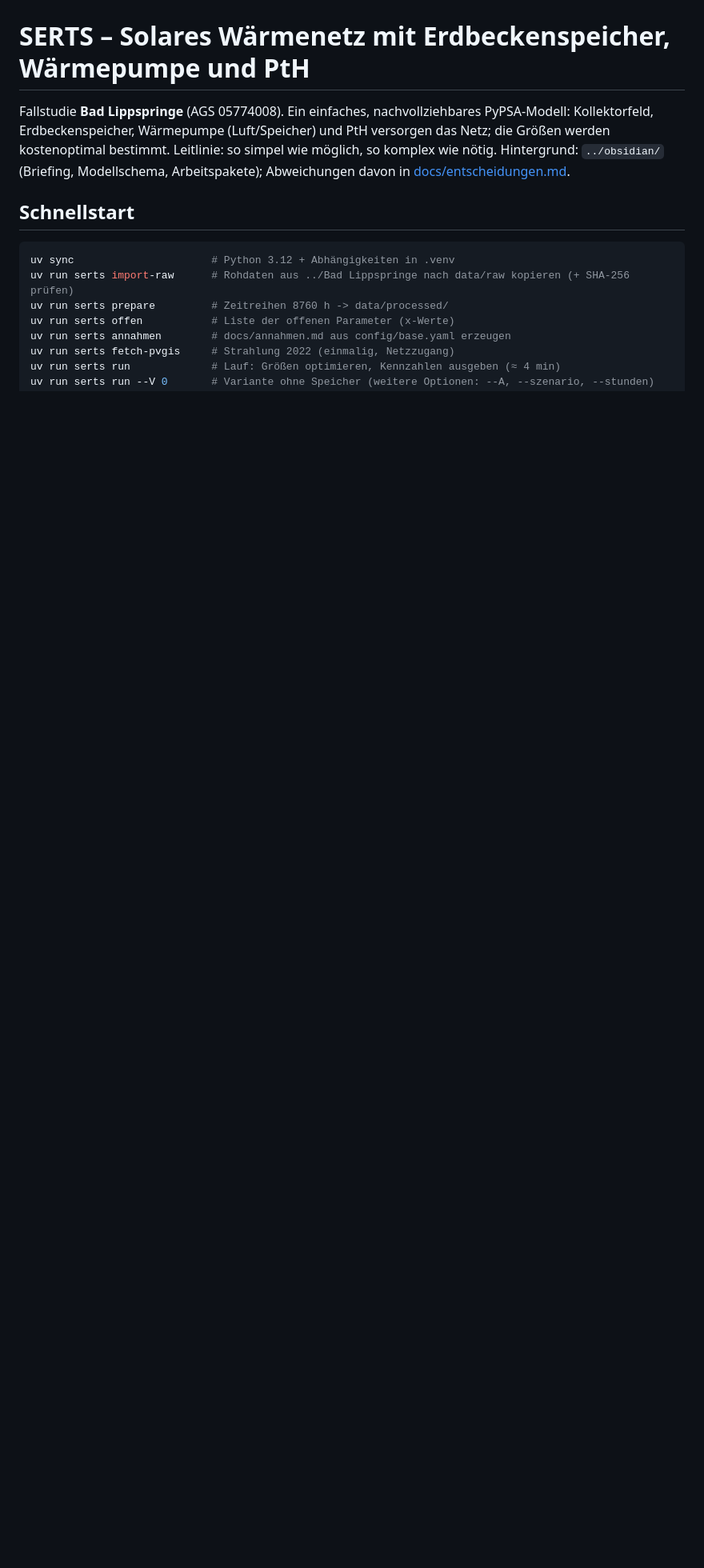
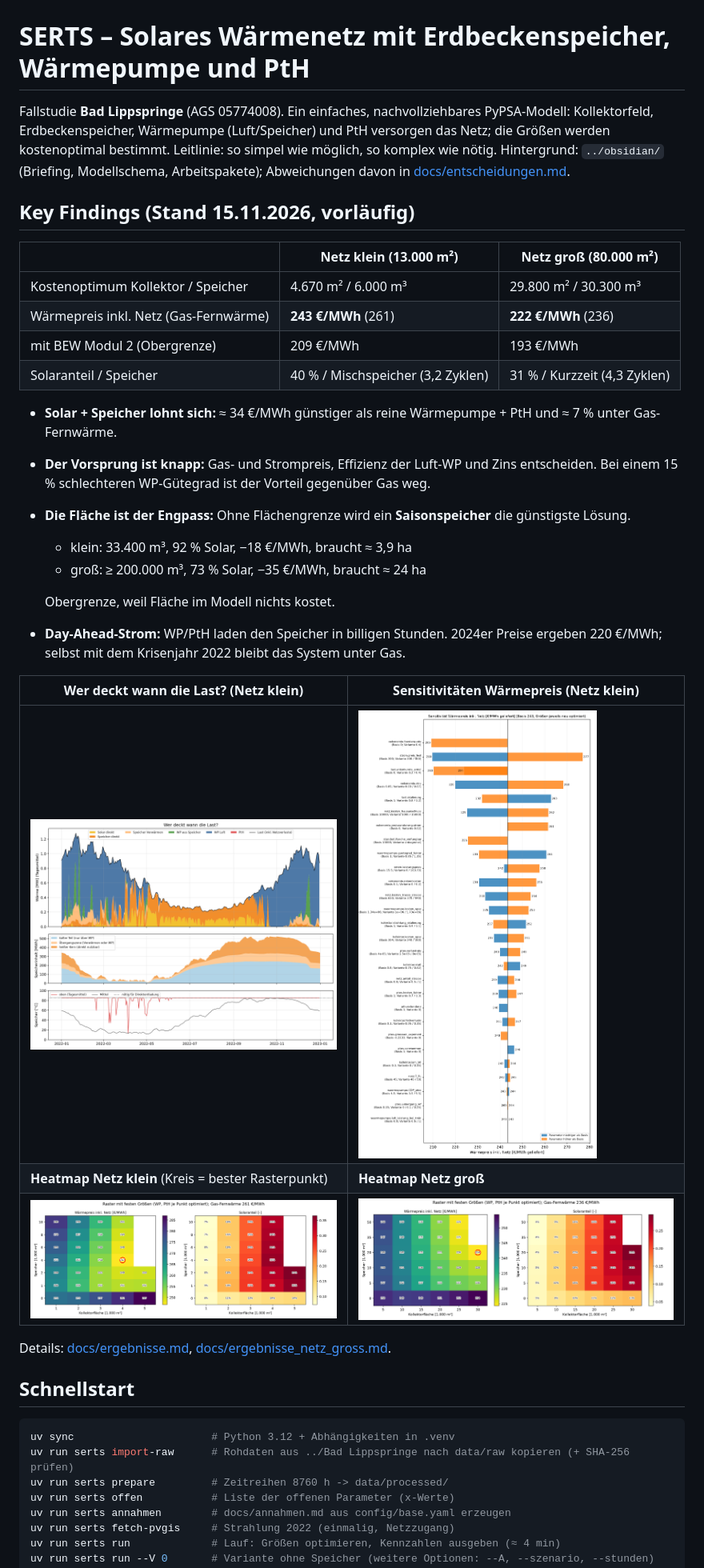
Before and after one commit to EricBenno/serts_wise2627, a Markdown page: README.md, the part around one of its changes. Shown at 80% size. Rendered like a GitHub page; pictures changed too: docs/img/heatmap_gross.png (added), docs/img/heatmap_klein.png (added), docs/img/jahresverlauf_klein.png (added); blank space fills up the shorter version.

Commit message:
README: Key Findings mit Grafiken, Abschnitt Projekt weitergeben auf GitHub umgestellt
Co-Authored-By: Claude Opus 5.5 <noreply@anthropic.com>

```diff
--- a/README.md
+++ b/README.md
@@ -4,6 +4,34 @@ Fallstudie **Bad Lippspringe** (AGS 05774008). Ein einfaches, nachvollziehbares
 Erdbeckenspeicher, Wärmepumpe (Luft/Speicher) und PtH versorgen das Netz; die Größen werden kostenoptimal
 bestimmt. Leitlinie: so simpel wie möglich, so komplex wie nötig. Hintergrund: `../obsidian/` (Briefing,
 Modellschema, Arbeitspakete); Abweichungen davon in [docs/entscheidungen.md](docs/entscheidungen.md).
+
+## Key Findings (Stand 15.11.2026, vorläufig)
+
+| | Netz klein (13.000 m²) | Netz groß (80.000 m²) |
+|---|---|---|
+| Kostenoptimum Kollektor / Speicher | 4.670 m² / 6.000 m³ | 29.800 m² / 30.300 m³ |
+| Wärmepreis inkl. Netz (Gas-Fernwärme) | **243 €/MWh** (261) | **222 €/MWh** (236) |
+| mit BEW Modul 2 (Obergrenze) | 209 €/MWh | 193 €/MWh |
+| Solaranteil / Speicher | 40 % / Mischspeicher (3,2 Zyklen) | 31 % / Kurzzeit (4,3 Zyklen) |
+
+- **Solar + Speicher lohnt sich:** ≈ 34 €/MWh günstiger als reine Wärmepumpe + PtH und ≈ 7 % unter Gas-Fernwärme.
+- **Der Vorsprung ist knapp:** Gas- und Strompreis, Effizienz der Luft-WP und Zins entscheiden. Bei einem 15 % schlechteren
+  WP-Gütegrad ist der Vorteil gegenüber Gas weg.
+- **Die Fläche ist der Engpass:** Ohne Flächengrenze wird ein **Saisonspeicher** die günstigste Lösung.
+  - klein: 33.400 m³, 92 % Solar, −18 €/MWh, braucht ≈ 3,9 ha
+  - groß: ≥ 200.000 m³, 73 % Solar, −35 €/MWh, braucht ≈ 24 ha
+
+  Obergrenze, weil Fläche im Modell nichts kostet.
+- **Day-Ahead-Strom:** WP/PtH laden den Speicher in billigen Stunden. 2024er Preise ergeben 220 €/MWh; selbst mit dem
+  Krisenjahr 2022 bleibt das System unter Gas.
+
+| Wer deckt wann die Last? (Netz klein) | Sensitivitäten Wärmepreis (Netz klein) |
+|---|---|
+| ![Jahresverlauf](docs/img/jahresverlauf_klein.png) | ![Tornado](docs/img/tornado_klein.png) |
+| **Heatmap Netz klein** (Kreis = bester Rasterpunkt) | **Heatmap Netz groß** |
+| ![Heatmap klein](docs/img/heatmap_klein.png) | ![Heatmap groß](docs/img/heatmap_gross.png) |
+
+Details: [docs/ergebnisse.md](docs/ergebnisse.md), [docs/ergebnisse_netz_gross.md](docs/ergebnisse_netz_gross.md).
 
 ## Schnellstart
 
```
Also changed, not shown: other parts of README.md (+23 -14 lines).
